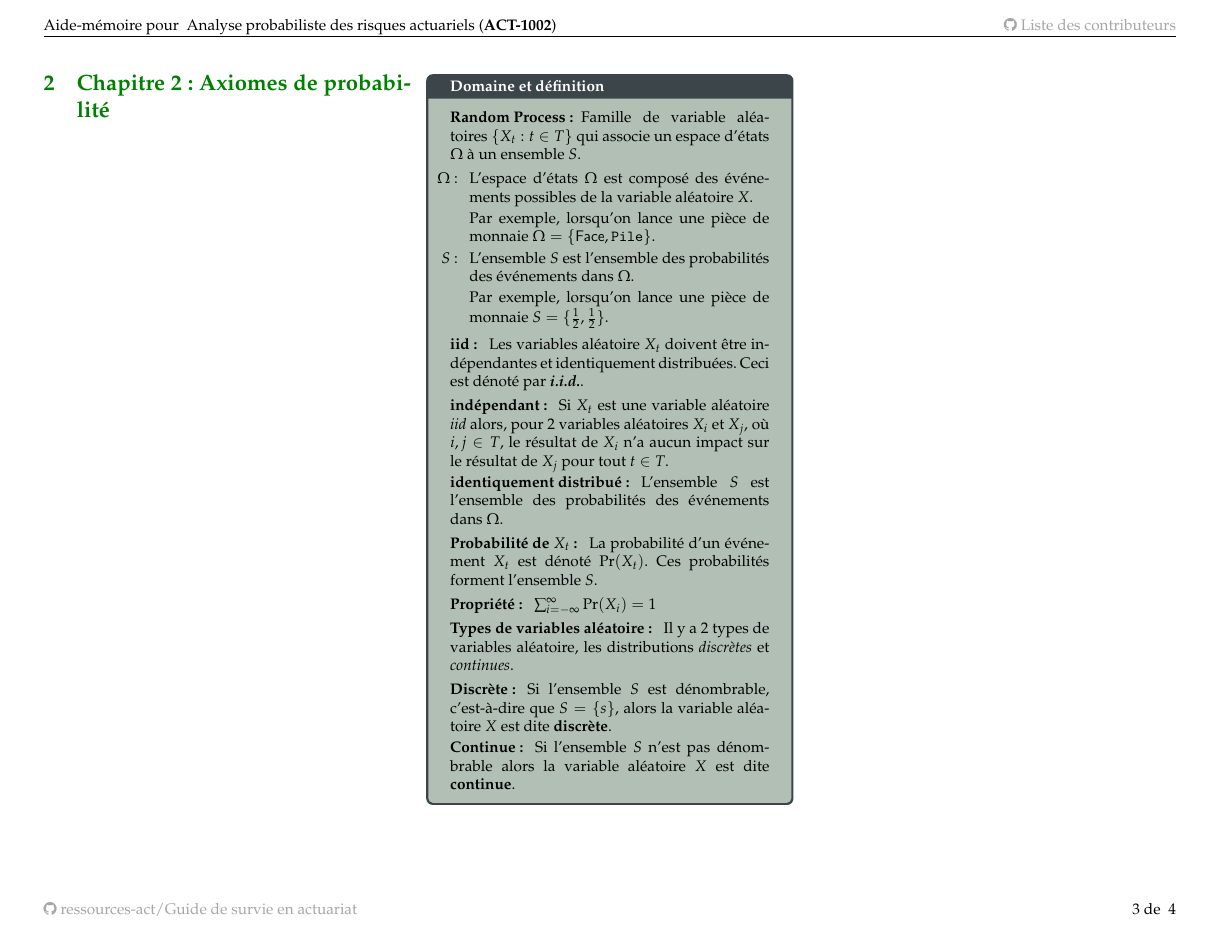
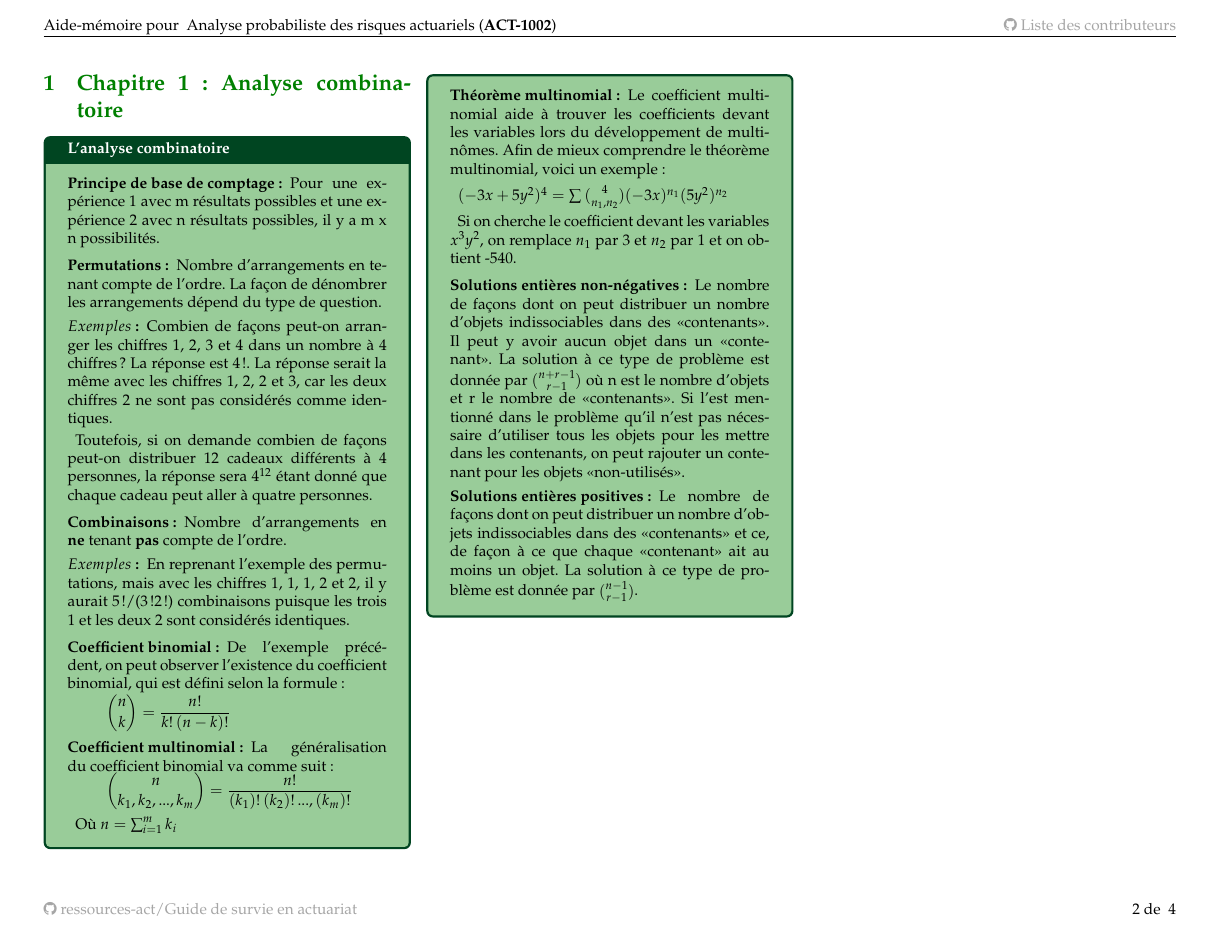
Before and after one commit to ressources-act/Guide_de_survie_en_actuariat, a LaTeX document (02_Cheatsheets/cheatsht-ACT1002.tex): page 3 of 4 before the commit and page 2 of 4 after it. Compiled offline with pdfLaTeX.

Commit message:
ACT-1002
ACT-1002
+ Ajouts chapitre 1 ;
+ Théorème multinomial (exemple)
+ Merger erreurs de compilation ;
= Solutions enti#res non-négatives et positives

```diff
--- a/02_Cheatsheets/cheatsht-ACT1002.tex
+++ b/02_Cheatsheets/cheatsht-ACT1002.tex
@@ -74,11 +74,20 @@
   &= \frac{n!}{(k_1)! \, (k_2)! \, ..., (k_m)!}
   \end{align*}
   \item[] Où {$n = \sum_{i = 1}^{m} k_i$}
+  \item[Théorème multinomial :] Le coefficient multinomial aide à trouver les coefficients devant les variables lors du développement de multinômes. Afin de mieux comprendre le théorème multinomial, voici un exemple :
+  \item[]{$(-3x+5y^2)^4 = \sum_{}^{} \binom{4}{n_1 , n_2} (-3x)^{n_1} (5y^{2})^{n_2}$}
+  \item[] Si on cherche le coefficient devant les variables $x^{3}y^{2}$, on remplace $n_1$ par 3 et $n_2$ par 1 et on obtient -540.
+\end{description}
+\begin{description}
+  \item[Solutions entières non-négatives :] Le nombre de façons dont on peut distribuer un nombre d'objets indissociables dans des «contenants». Il peut y avoir aucun objet dans un «contenant». La solution à ce type de problème est donnée par $\binom{n+r-1}{r-1}$ où n est le nombre d'objets et r le nombre de «contenants». Si l'est mentionné dans le problème qu'il n'est pas nécessaire d'utiliser tous les objets pour les mettre dans les contenants, on peut rajouter un contenant pour les objets «non-utilisés».
+  \item[Solutions entières positives:] Le nombre de façons dont on peut distribuer un nombre d'objets indissociables dans des «contenants» et ce, de façon à ce que chaque «contenant» ait au moins un objet. La solution à ce type de problème est donnée par $\binom{n-1}{r-1}$.
 \end{description}
 \end{probch1}
 
 \pagebreak
 \section{Chapitre 2: Axiomes de probabilité}
+
+
 \begin{rappel}{Domaine et définition}
 \begin{description}
 	\item[Random Process:]	Famille de variable aléatoires $\{X_{t}: t \in T\}$ qui associe un espace d'états $\Omega$ à un ensemble $S$.
```
Also changed, not shown: 2 other files.
